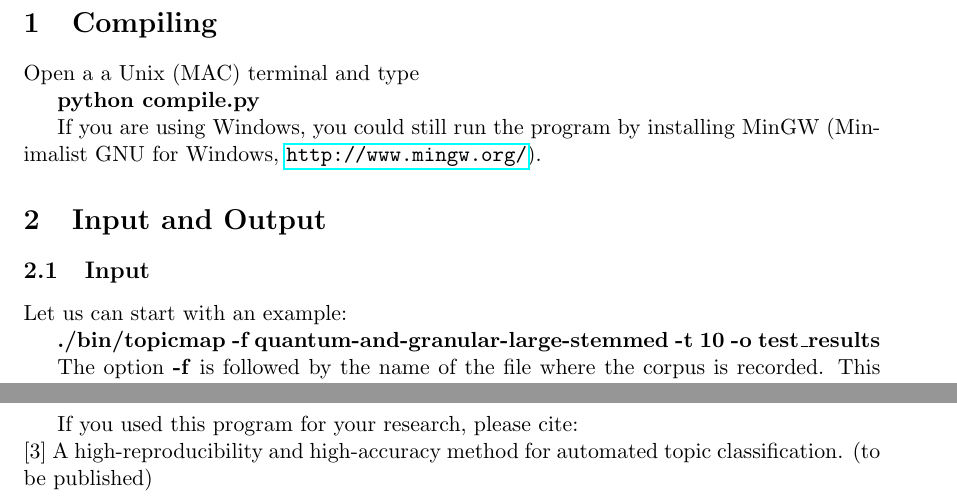
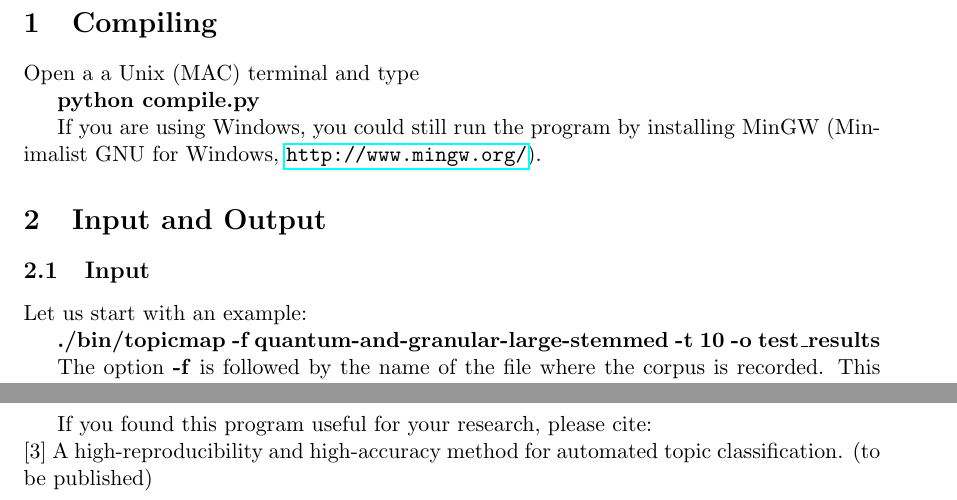
Before and after one commit to ryanberckmans/topicmapping, a LaTeX document (Sources/Tex/ReadMe.tex): two parts of pages 2 and 6 of 6, joined at a grey line, cut so that both start at the same text. Compiled offline with pdfLaTeX.

Commit message:
small tex update

```diff
--- a/Sources/Tex/ReadMe.tex
+++ b/Sources/Tex/ReadMe.tex
@@ -54,7 +54,7 @@ the program by installing MinGW
 \section{Input and Output}
 
 \subsection{Input}
-Let us can start with an example:
+Let us start with an example:
 
 \textbf{./bin/topicmap -f quantum-and-granular-large-stemmed -t 10 -o test\_results}
 
@@ -252,7 +252,7 @@ All the rest was developed by Andrea Lancichinetti.
 
 \vskip0.3cm
 \vskip0.3cm
-If you used this program for your research, please cite:
+If you found this program useful for your research, please cite:
 
 \noindent [3] A high-reproducibility and high-accuracy method for automated topic classification. (to be published)
 
```
Also changed, not shown: ReadMe.pdf.
